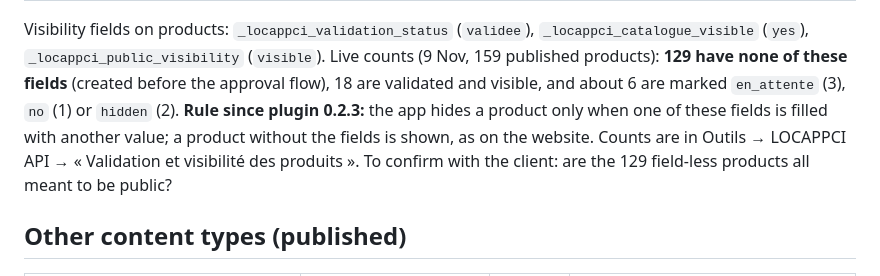
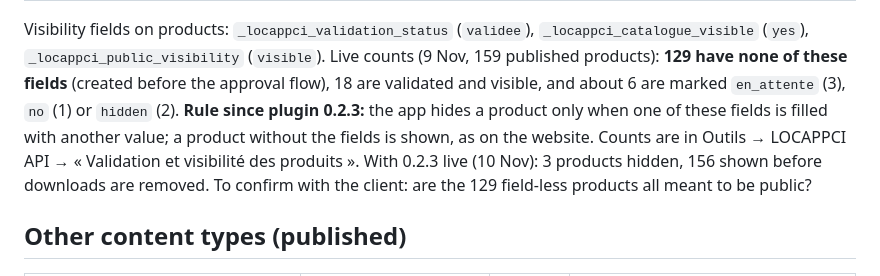
Before and after one commit to Tov-AI/locappci, a Markdown page: docs/SITE-MAP.md, the part around the change. GitHub-like rendering.

Commit message:
docs: plugin 0.2.3 is live (3 products hidden, 156 of 159 shown)
Co-Authored-By: Claude Fable 5.2 <noreply@anthropic.com>
Claude-Session: https://claude.ai/code/session_01JkqPgcYLRkezBLffaLEXZE

```diff
--- a/docs/SITE-MAP.md
+++ b/docs/SITE-MAP.md
@@ -21,7 +21,8 @@ Visibility fields on products: `_locappci_validation_status` (`validee`), `_loca
 18 are validated and visible, and about 6 are marked `en_attente` (3), `no` (1) or `hidden` (2).
 **Rule since plugin 0.2.3:** the app hides a product only when one of these fields is filled with another value;
 a product without the fields is shown, as on the website. Counts are in Outils → LOCAPPCI API →
-« Validation et visibilité des produits ». To confirm with the client: are the 129 field-less products all meant to be public?
+« Validation et visibilité des produits ». With 0.2.3 live (10 Nov): 3 products hidden, 156 shown before downloads are removed.
+To confirm with the client: are the 129 field-less products all meant to be public?
 
 ## Other content types (published)
 
```
Also changed, not shown: HANDOVER.md (+2 -2 lines).
